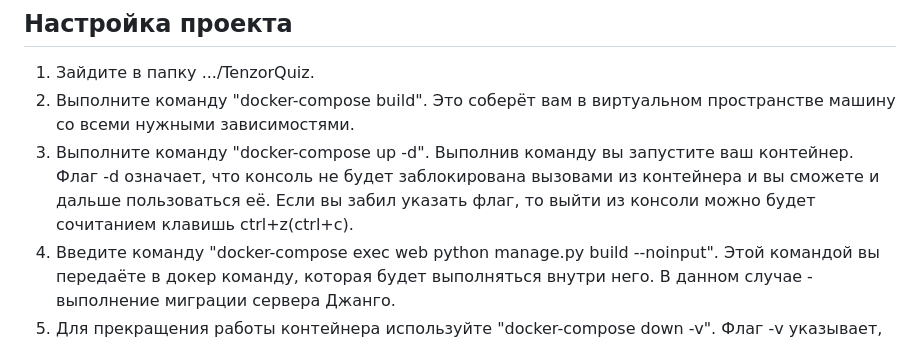
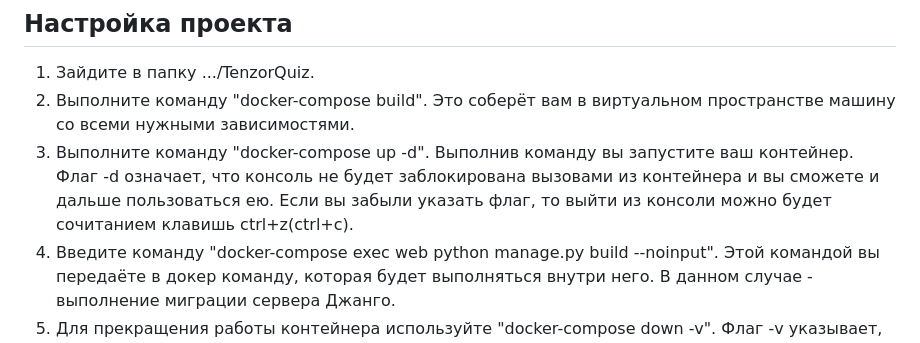
Before and after one commit to xPotat0/TenzorQuiz, a Markdown page: README.md, the part around the change. Drawn GitHub-style.

```diff
--- a/README.md
+++ b/README.md
@@ -33,6 +33,6 @@
 ## Настройка проекта
 1. Зайдите в папку .../TenzorQuiz.
 2. Выполните команду "docker-compose build". Это соберёт вам в виртуальном пространстве машину со всеми нужными зависимостями.
-3. Выполните команду "docker-compose up -d". Выполнив команду вы запустите ваш контейнер. Флаг -d означает, что консоль не будет заблокирована вызовами из контейнера и вы сможете и дальше пользоваться её. Если вы забил указать флаг, то выйти из консоли можно будет сочитанием клавишь ctrl+z(ctrl+c).
+3. Выполните команду "docker-compose up -d". Выполнив команду вы запустите ваш контейнер. Флаг -d означает, что консоль не будет заблокирована вызовами из контейнера и вы сможете и дальше пользоваться ею. Если вы забыли указать флаг, то выйти из консоли можно будет сочитанием клавишь ctrl+z(ctrl+c).
 4. Введите команду "docker-compose exec web python manage.py build --noinput". Этой командой вы передаёте в докер команду, которая будет выполняться внутри него. В данном случае - выполнение миграции сервера Джанго.
 5. Для прекращения работы контейнера используйте "docker-compose down -v". Флаг -v указывает, что также нужно разобрать volume. Что это означает можете почитать отдельно.
```
